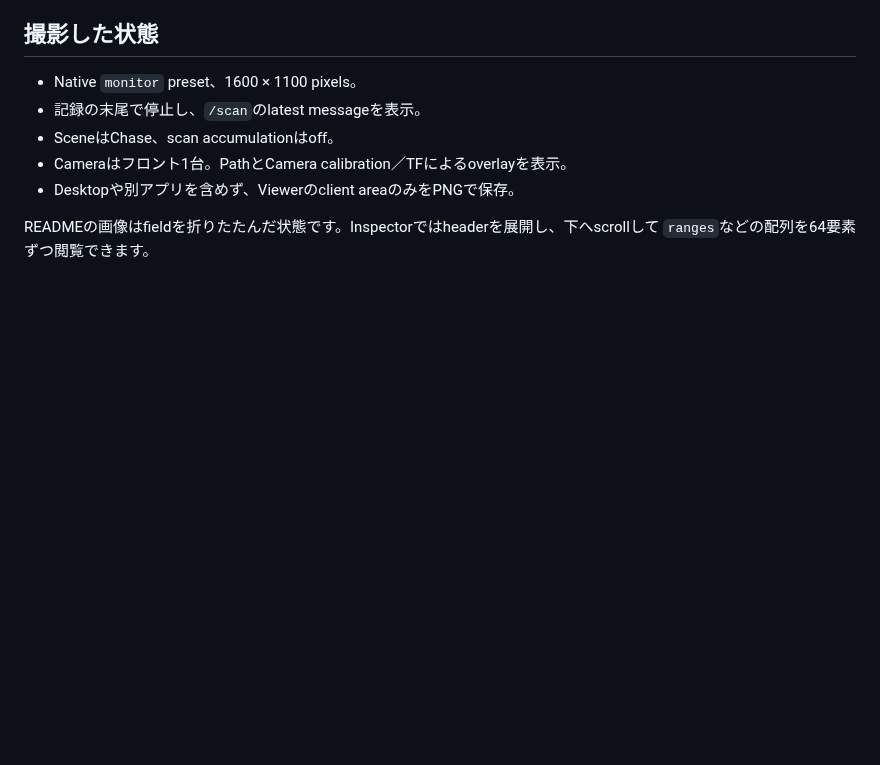
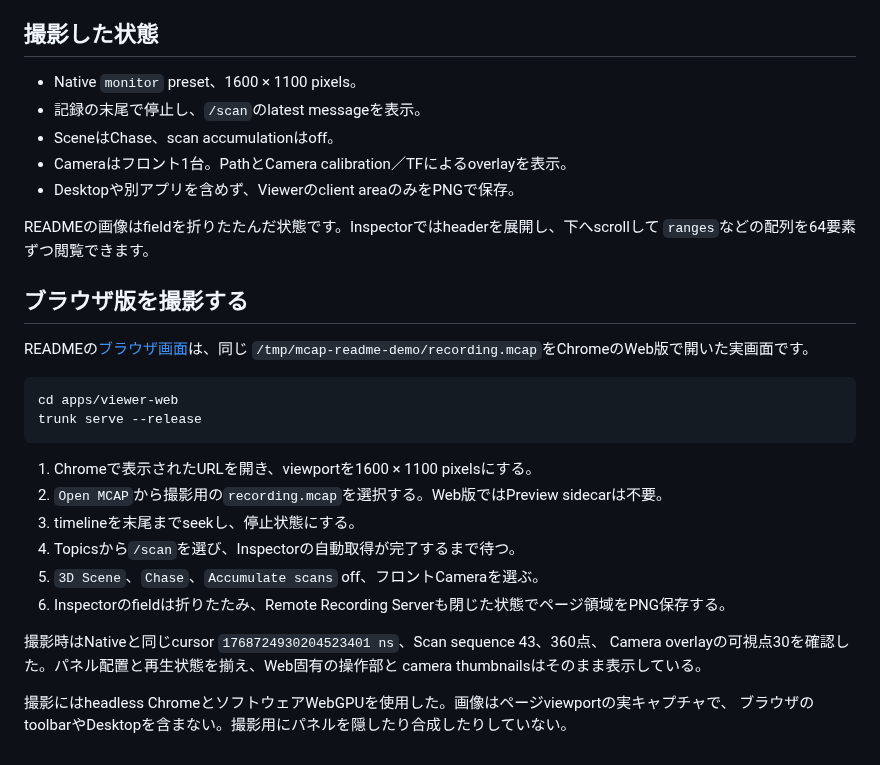
Before and after one commit to Ryo45/mcap_player, a Markdown page: docs/screenshots.md, the part around the change. GitHub-like rendering; blank space fills up the shorter version.

````diff
--- a/docs/screenshots.md
+++ b/docs/screenshots.md
@@ -32,3 +32,27 @@ Previewはこのコピーのsource fingerprintに対応して別途生成しま
 
 READMEの画像はfieldを折りたたんだ状態です。Inspectorではheaderを展開し、下へscrollして
 `ranges`などの配列を64要素ずつ閲覧できます。
+
+## ブラウザ版を撮影する
+
+READMEの[ブラウザ画面](images/monitor-workspace-web.png)は、同じ
+`/tmp/mcap-readme-demo/recording.mcap`をChromeのWeb版で開いた実画面です。
+
+```sh
+cd apps/viewer-web
+trunk serve --release
+```
+
+1. Chromeで表示されたURLを開き、viewportを1600 × 1100 pixelsにする。
+2. `Open MCAP`から撮影用の`recording.mcap`を選択する。Web版ではPreview sidecarは不要。
+3. timelineを末尾までseekし、停止状態にする。
+4. Topicsから`/scan`を選び、Inspectorの自動取得が完了するまで待つ。
+5. `3D Scene`、`Chase`、`Accumulate scans` off、フロントCameraを選ぶ。
+6. Inspectorのfieldは折りたたみ、Remote Recording Serverも閉じた状態でページ領域をPNG保存する。
+
+撮影時はNativeと同じcursor `1768724930204523401 ns`、Scan sequence 43、360点、
+Camera overlayの可視点30を確認した。パネル配置と再生状態を揃え、Web固有の操作部と
+camera thumbnailsはそのまま表示している。
+
+撮影にはheadless ChromeとソフトウェアWebGPUを使用した。画像はページviewportの実キャプチャで、
+ブラウザのtoolbarやDesktopを含まない。撮影用にパネルを隠したり合成したりしていない。
````
Also changed, not shown: README.md (+10 -0 lines), docs/images/monitor-workspace-web.png (added), 1 other file.
